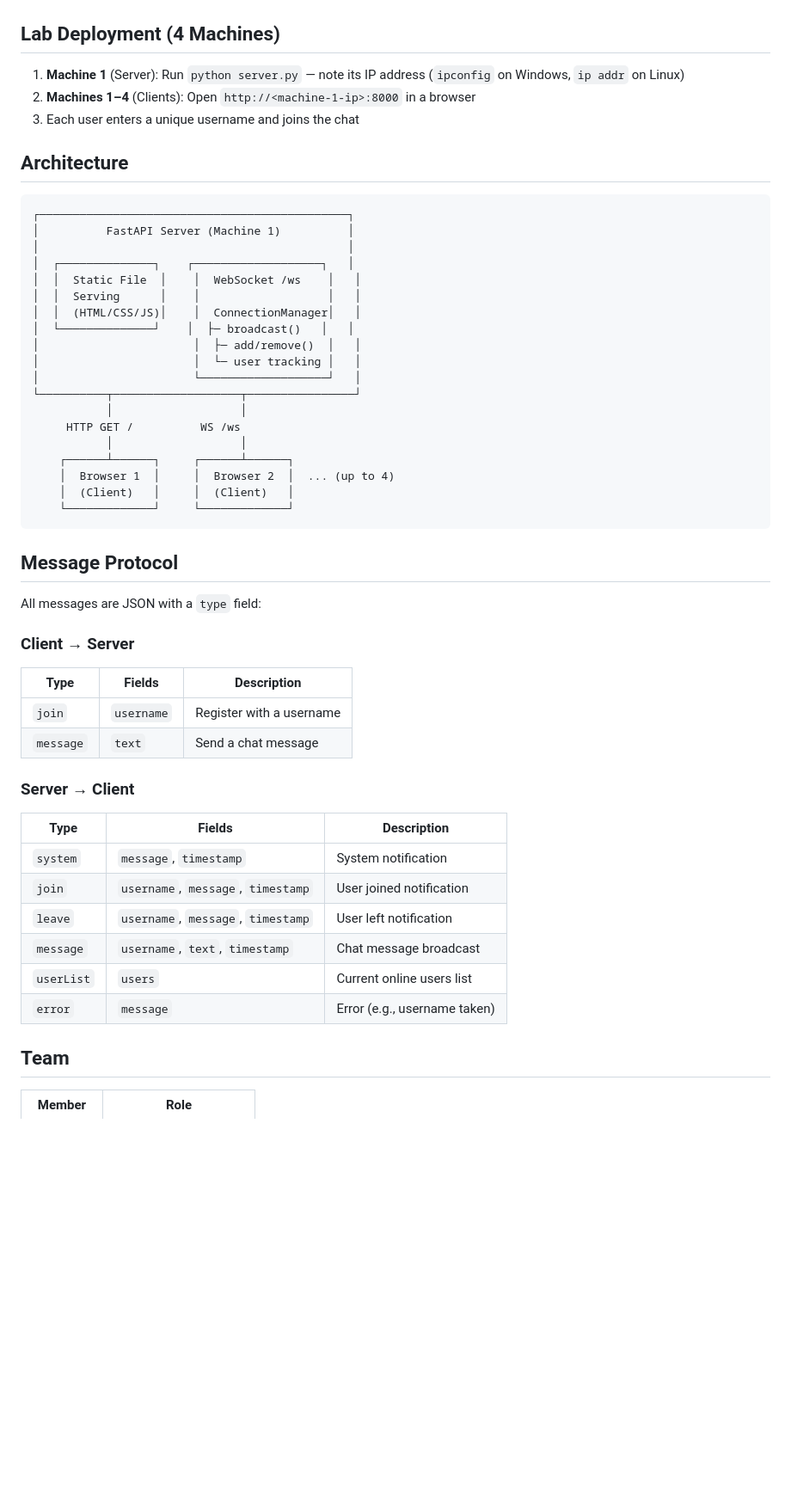
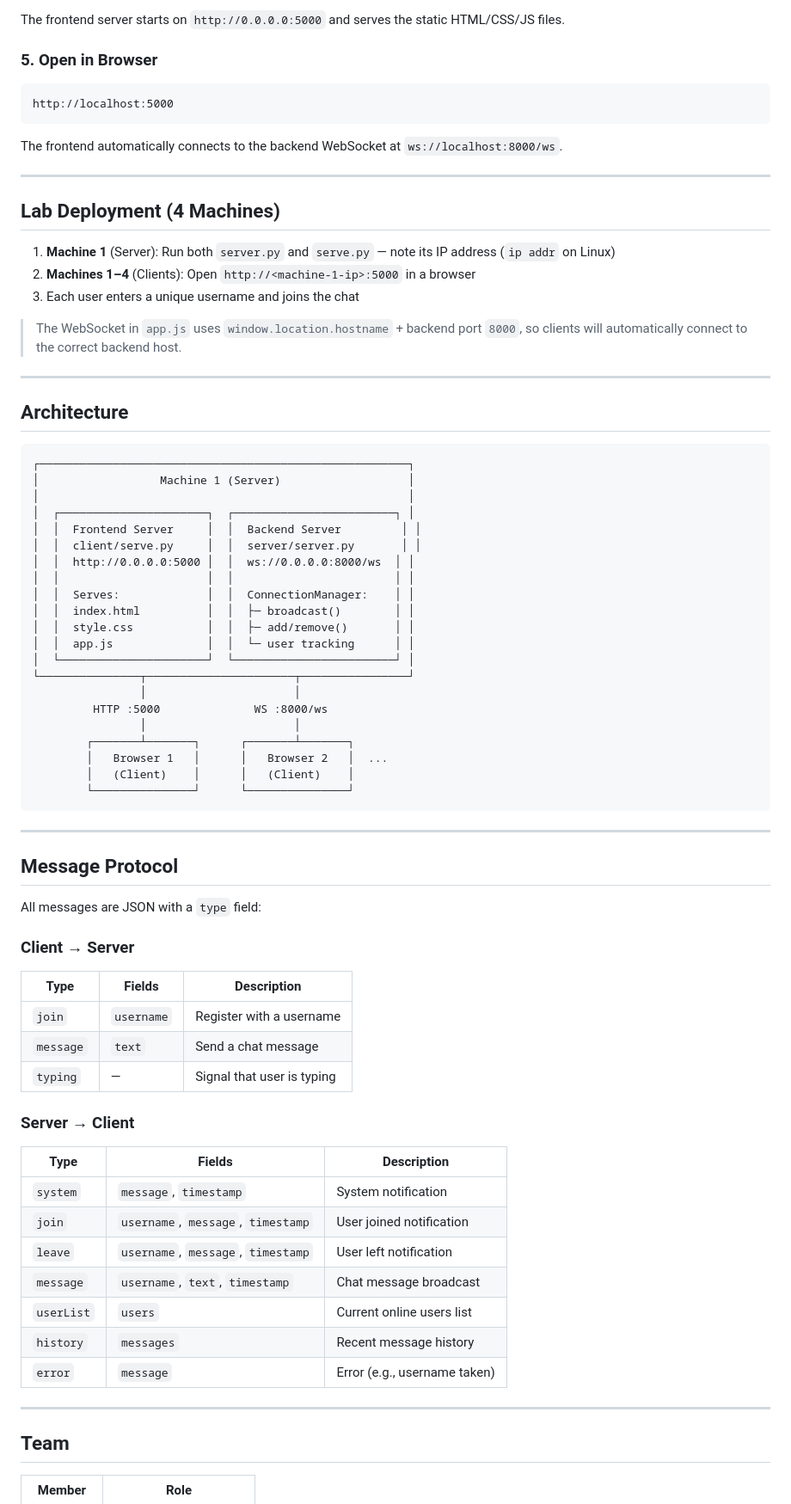
Before and after one commit to harshitap1305/group-chat-app, a Markdown page: README.md, the part around one of its changes. Shown at 86% size. Drawn GitHub-style; blank space fills up the shorter version.

````diff
--- a/README.md
+++ b/README.md
@@ -58,33 +102,52 @@ Open `http://localhost:8000` (or `http://<server-ip>:8000` from other machines o
+The frontend server starts on `http://0.0.0.0:5000` and serves the static HTML/CSS/JS files.
+
+### 5. Open in Browser
+
+```
+http://localhost:5000
+```
+
+The frontend automatically connects to the backend WebSocket at `ws://localhost:8000/ws`.
+
+---
 
 ## Lab Deployment (4 Machines)
 
-1. **Machine 1** (Server): Run `python server.py` — note its IP address (`ipconfig` on Windows, `ip addr` on Linux)
-2. **Machines 1–4** (Clients): Open `http://<machine-1-ip>:8000` in a browser
+1. **Machine 1** (Server): Run both `server.py` and `serve.py` — note its IP address (`ip addr` on Linux)
+2. **Machines 1–4** (Clients): Open `http://<machine-1-ip>:5000` in a browser
 3. Each user enters a unique username and joins the chat
+
+> The WebSocket in `app.js` uses `window.location.hostname` + backend port `8000`, so clients will automatically connect to the correct backend host.
+
+---
 
 ## Architecture
 
 ```
-┌──────────────────────────────────────────────┐
-│          FastAPI Server (Machine 1)          │
-│                                              │
-│  ┌──────────────┐    ┌───────────────────┐   │
-│  │  Static File  │    │  WebSocket /ws    │   │
-│  │  Serving      │    │                   │   │
-│  │  (HTML/CSS/JS)│    │  ConnectionManager│   │
-│  └──────────────┘    │  ├─ broadcast()   │   │
-│                       │  ├─ add/remove()  │   │
-│                       │  └─ user tracking │   │
-│                       └───────────────────┘   │
-└──────────┬───────────────────┬────────────────┘
-           │                   │
-     HTTP GET /          WS /ws
-           │                   │
-    ┌──────┴──────┐     ┌──────┴──────┐
-    │  Browser 1  │     │  Browser 2  │  ... (up to 4)
-    │  (Client)   │     │  (Client)   │
-    └─────────────┘     └─────────────┘
+┌───────────────────────────────────────────────────────┐
+│                  Machine 1 (Server)                   │
+│                                                       │
+│  ┌──────────────────────┐  ┌────────────────────────┐ │
+│  │  Frontend Server     │  │  Backend Server         │ │
+│  │  client/serve.py     │  │  server/server.py       │ │
+│  │  http://0.0.0.0:5000 │  │  ws://0.0.0.0:8000/ws  │ │
+│  │                      │  │                        │ │
+│  │  Serves:             │  │  ConnectionManager:    │ │
+│  │  index.html          │  │  ├─ broadcast()        │ │
+│  │  style.css           │  │  ├─ add/remove()       │ │
+│  │  app.js              │  │  └─ user tracking      │ │
+│  └──────────────────────┘  └────────────────────────┘ │
+└───────────────┬──────────────────────┬────────────────┘
+                │                      │
+         HTTP :5000              WS :8000/ws
+                │                      │
+        ┌───────┴───────┐      ┌───────┴───────┐
+        │   Browser 1   │      │   Browser 2   │  ...
+        │   (Client)    │      │   (Client)    │
+        └───────────────┘      └───────────────┘
 ```
+
+---
 
 ## Message Protocol
 
@@ -95,16 +158,20 @@ All messages are JSON with a `type` field:
 |-----------|------------|--------------------------|
 | `join`    | `username` | Register with a username |
 | `message` | `text`     | Send a chat message      |
+| `typing`  | —          | Signal that user is typing |
 
 ### Server → Client
-| Type       | Fields                       | Description                |
-|------------|------------------------------|----------------------------|
-| `system`   | `message`, `timestamp`       | System notification        |
-| `join`     | `username`, `message`, `timestamp` | User joined notification |
-| `leave`    | `username`, `message`, `timestamp` | User left notification   |
-| `message`  | `username`, `text`, `timestamp`    | Chat message broadcast   |
-| `userList` | `users`                      | Current online users list  |
-| `error`    | `message`                    | Error (e.g., username taken) |
+| Type       | Fields                             | Description                   |
+|------------|------------------------------------|-------------------------------|
+| `system`   | `message`, `timestamp`             | System notification           |
+| `join`     | `username`, `message`, `timestamp` | User joined notification      |
+| `leave`    | `username`, `message`, `timestamp` | User left notification        |
+| `message`  | `username`, `text`, `timestamp`    | Chat message broadcast        |
+| `userList` | `users`                            | Current online users list     |
+| `history`  | `messages`                         | Recent message history        |
+| `error`    | `message`                          | Error (e.g., username taken)  |
+
+---
 
 ## Team
 
````
Also changed, not shown: other parts of README.md (+52 -8 lines).
